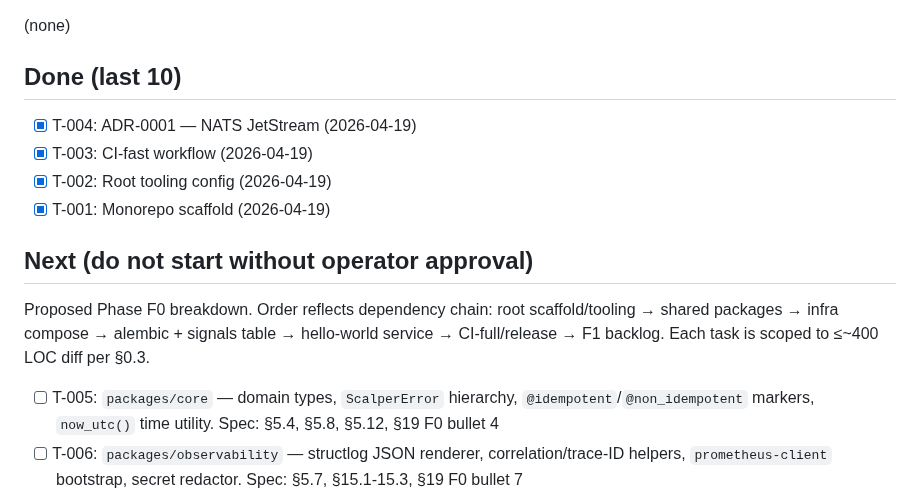
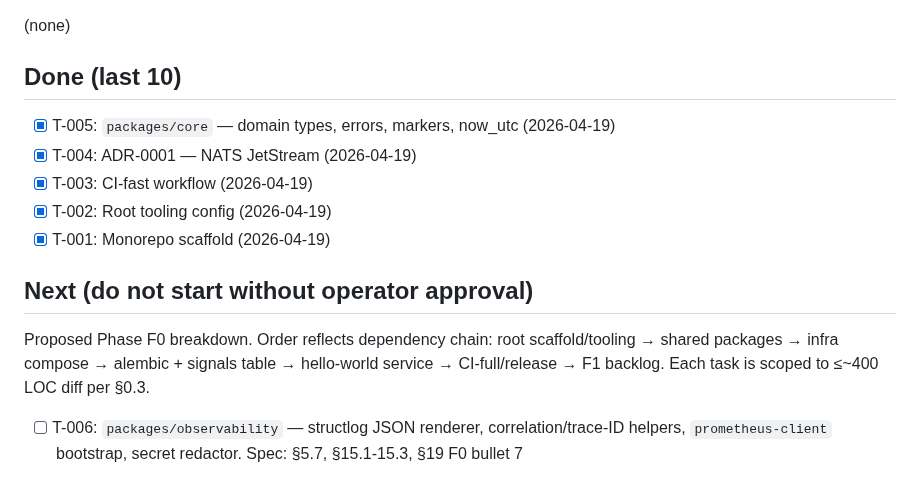
Before and after one commit to lusterier/scalper-v2, a Markdown page: TASKS.md, the part around the change. Drawn GitHub-style.

Commit message:
chore(tasks): mark T-005 done
Move T-005 from Next to Done. T-005 landed as d690ea2
(chore(T-005): align CI tooling with uv-resolved ruff) and
02b225c (feat(T-005): packages/core — domain types, errors,
markers, now_utc).

Co-Authored-By: Claude <noreply@anthropic.com>

```diff
--- a/TASKS.md
+++ b/TASKS.md
@@ -7,6 +7,7 @@ Unlocked: 2026-04-19
 (none)
 
 ## Done (last 10)
+- [x] T-005: `packages/core` — domain types, errors, markers, now_utc (2026-04-19)
 - [x] T-004: ADR-0001 — NATS JetStream (2026-04-19)
 - [x] T-003: CI-fast workflow (2026-04-19)
 - [x] T-002: Root tooling config (2026-04-19)
@@ -16,7 +17,6 @@ Unlocked: 2026-04-19
 
 Proposed Phase F0 breakdown. Order reflects dependency chain: root scaffold/tooling → shared packages → infra compose → alembic + signals table → hello-world service → CI-full/release → F1 backlog. Each task is scoped to ≤~400 LOC diff per §0.3.
 
-- [ ] T-005: `packages/core` — domain types, `ScalperError` hierarchy, `@idempotent`/`@non_idempotent` markers, `now_utc()` time utility. Spec: §5.4, §5.8, §5.12, §19 F0 bullet 4
 - [ ] T-006: `packages/observability` — structlog JSON renderer, correlation/trace-ID helpers, `prometheus-client` bootstrap, secret redactor. Spec: §5.7, §15.1-15.3, §19 F0 bullet 7
 - [ ] T-007: `packages/db` — asyncpg pool factory + query helper skeleton (no ORM on write path). Spec: §5.10, §4, §19 F0 bullet 6
 - [ ] T-008: `packages/bus` — NATS client wrapper, `MessageEnvelope` Pydantic model, publish/subscribe helpers. Spec: §8.3, §4, §19 F0 bullet 5
```
